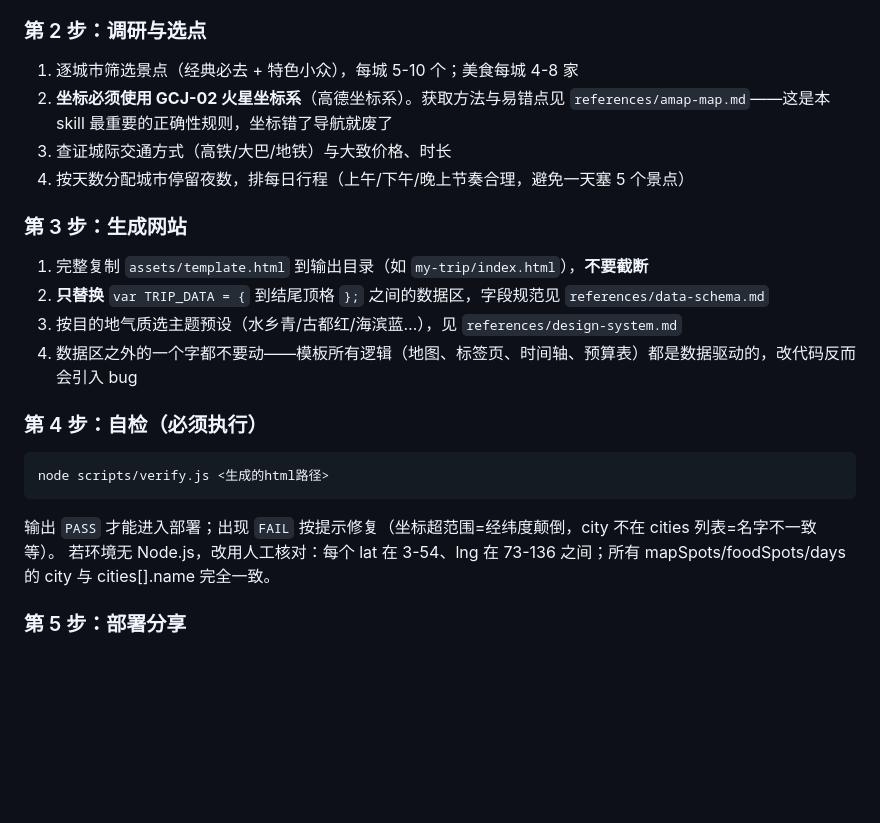
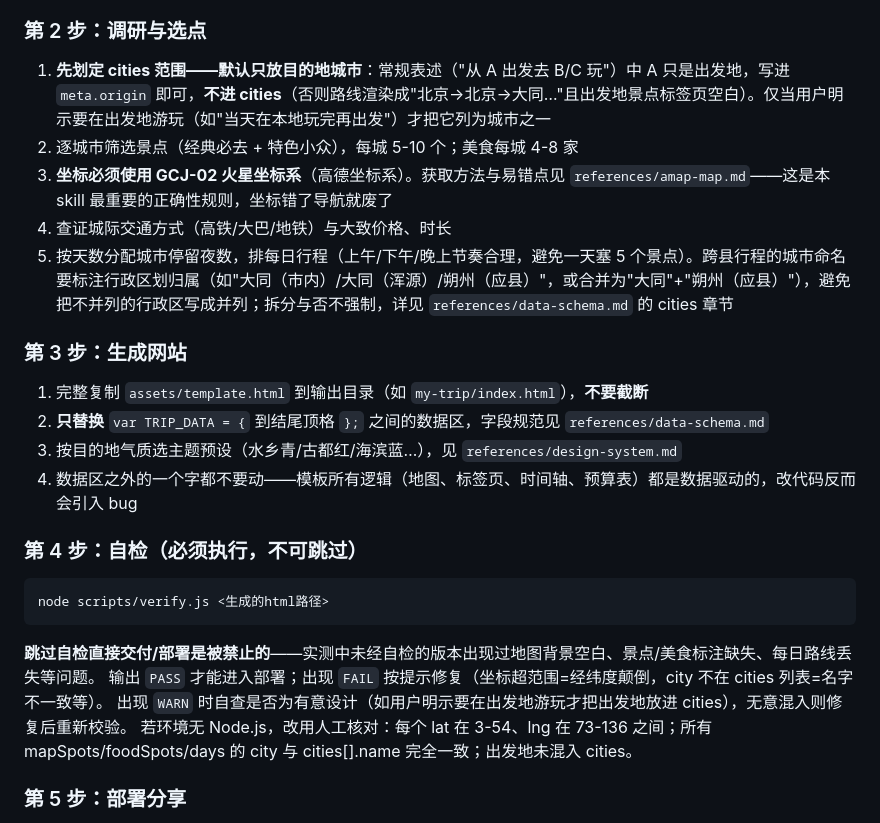
Before and after one commit to tstbswwswbst/tcc-trip-site, a Markdown page: skill/travel-guide-site/SKILL.md, the part around the change. GitHub-like rendering; blank space fills up the shorter version.

````diff
--- a/skill/travel-guide-site/SKILL.md
+++ b/skill/travel-guide-site/SKILL.md
@@ -48,10 +48,11 @@ license: "MIT"
 
 ### 第 2 步：调研与选点
 
-1. 逐城市筛选景点（经典必去 + 特色小众），每城 5-10 个；美食每城 4-8 家
-2. **坐标必须使用 GCJ-02 火星坐标系**（高德坐标系）。获取方法与易错点见 `references/amap-map.md`——这是本 skill 最重要的正确性规则，坐标错了导航就废了
-3. 查证城际交通方式（高铁/大巴/地铁）与大致价格、时长
-4. 按天数分配城市停留夜数，排每日行程（上午/下午/晚上节奏合理，避免一天塞 5 个景点）
+1. **先划定 cities 范围——默认只放目的地城市**：常规表述（"从 A 出发去 B/C 玩"）中 A 只是出发地，写进 `meta.origin` 即可，**不进 cities**（否则路线渲染成"北京→北京→大同…"且出发地景点标签页空白）。仅当用户明示要在出发地游玩（如"当天在本地玩完再出发"）才把它列为城市之一
+2. 逐城市筛选景点（经典必去 + 特色小众），每城 5-10 个；美食每城 4-8 家
+3. **坐标必须使用 GCJ-02 火星坐标系**（高德坐标系）。获取方法与易错点见 `references/amap-map.md`——这是本 skill 最重要的正确性规则，坐标错了导航就废了
+4. 查证城际交通方式（高铁/大巴/地铁）与大致价格、时长
+5. 按天数分配城市停留夜数，排每日行程（上午/下午/晚上节奏合理，避免一天塞 5 个景点）。跨县行程的城市命名要标注行政区划归属（如"大同（市内）/大同（浑源）/朔州（应县）"，或合并为"大同"+"朔州（应县）"），避免把不并列的行政区写成并列；拆分与否不强制，详见 `references/data-schema.md` 的 cities 章节
 
 ### 第 3 步：生成网站
 
@@ -60,14 +61,16 @@ license: "MIT"
 3. 按目的地气质选主题预设（水乡青/古都红/海滨蓝…），见 `references/design-system.md`
 4. 数据区之外的一个字都不要动——模板所有逻辑（地图、标签页、时间轴、预算表）都是数据驱动的，改代码反而会引入 bug
 
-### 第 4 步：自检（必须执行）
+### 第 4 步：自检（必须执行，不可跳过）
 
 ```
 node scripts/verify.js <生成的html路径>
 ```
 
+**跳过自检直接交付/部署是被禁止的**——实测中未经自检的版本出现过地图背景空白、景点/美食标注缺失、每日路线丢失等问题。
 输出 `PASS` 才能进入部署；出现 `FAIL` 按提示修复（坐标超范围=经纬度颠倒，city 不在 cities 列表=名字不一致等）。
-若环境无 Node.js，改用人工核对：每个 lat 在 3-54、lng 在 73-136 之间；所有 mapSpots/foodSpots/days 的 city 与 cities[].name 完全一致。
+出现 `WARN` 时自查是否为有意设计（如用户明示要在出发地游玩才把出发地放进 cities），无意混入则修复后重新校验。
+若环境无 Node.js，改用人工核对：每个 lat 在 3-54、lng 在 73-136 之间；所有 mapSpots/foodSpots/days 的 city 与 cities[].name 完全一致；出发地未混入 cities。
 
 ### 第 5 步：部署分享
 
````
Also changed, not shown: README.md (+37 -13 lines), assets/mobile-demo.gif (added), assets/mobile.png (deleted), 8 other files.
